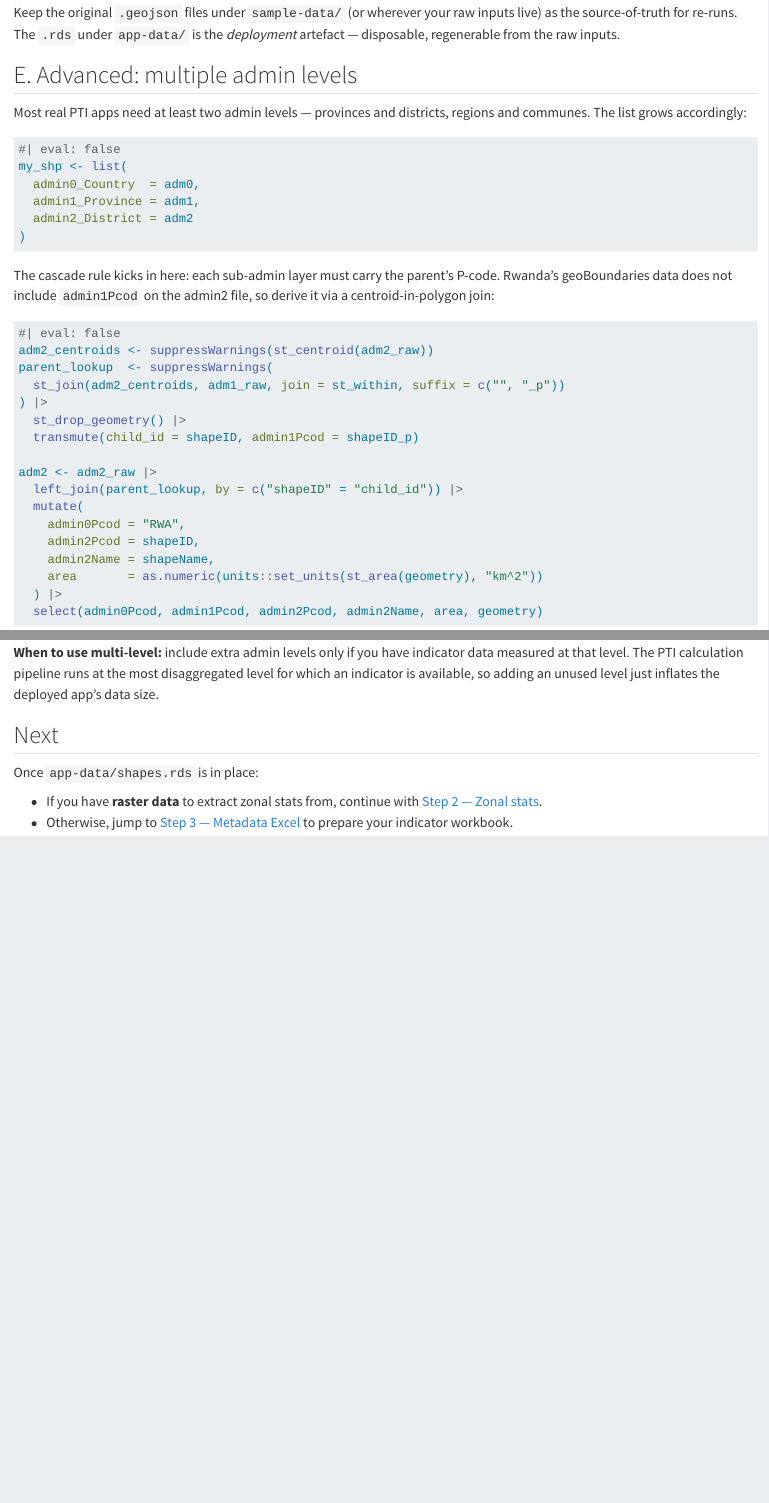
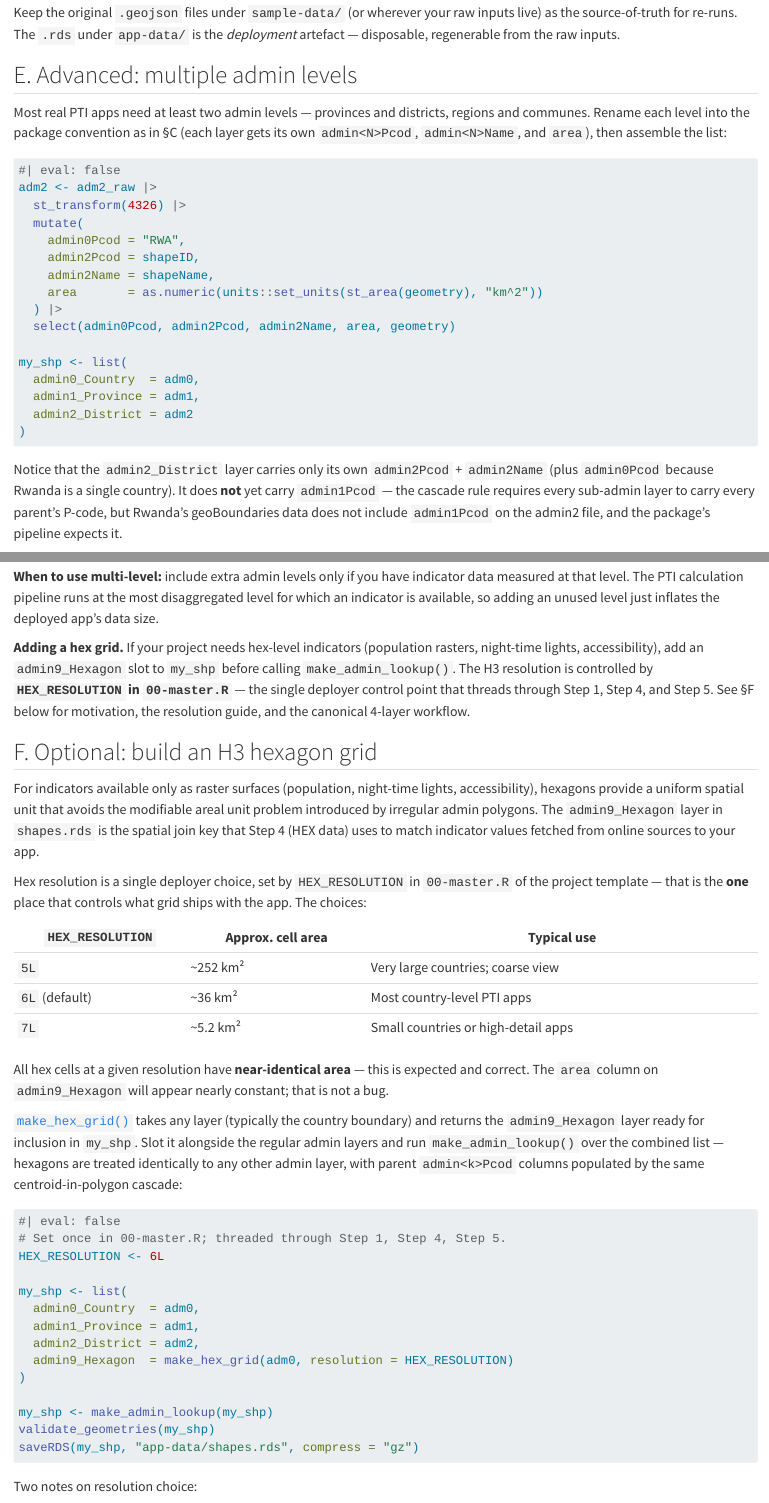
Before and after one commit to wbPTI/devPTIpack, a Quarto document (vignettes/articles/build-pti-1-shapefiles.qmd): the page in a window 1100 px wide, from 3540 px down, and a second part further down, joined at a grey line. Rendered offline with R 4.5, knitr and Pandoc in place of Quarto, with nearby package versions.

Commit message:
docs(#111): rewrite Step 1 §E with make_admin_lookup; add §F hex workflow
Closes #111.

§E "Advanced: multiple admin levels" rewrite (arch-10 §3.7):

- Removed the 20-line manual centroid-join block that derived
  admin1Pcod on the admin2 layer ahead of the cascade rule.
- Replaced with the canonical workflow:
    my_shp <- list(admin0_Country = adm0,
                   admin1_Province = adm1,
                   admin2_District = adm2)
    my_shp <- make_admin_lookup(my_shp)
    validate_geometries(my_shp)
    saveRDS(my_shp, "app-data/shapes.rds", compress = "gz")
- §E ends with a forward-ref naming HEX_RESOLUTION in 00-master.R
  as the single deployer control point that threads through
  Step 1, Step 4, Step 5.

New §F "Optional: build an H3 hexagon grid" (arch-10 §6):

- Motivation: raster indicators (population, night-time lights,
  accessibility) need a uniform spatial unit to sidestep the
  modifiable areal unit problem from irregular admin polygons.
  admin9_Hexagon is also the spatial join key Step 4 uses to
  attach API-returned hex values to the app.
- Resolution guide table:
    H5  ~252 km^2  -- very large countries; coarse view
    H6  ~36 km^2   -- most country-level PTI apps (default)
    H7  ~5.2 km^2  -- small countries or high-detail apps
- Canonical 4-layer workflow shows make_hex_grid(adm0,
  resolution = HEX_RESOLUTION) slotted alongside admin0/1/2;
  make_admin_lookup() then handles the hex layer identically to
  any other admin layer (arch-10 §3.4 -- no cascade exceptions).
- Near-constant area caveat: H3 cells at a given resolution have
  near-identical area; the `area` column on admin9_Hexagon will
  appear nearly constant -- expected, not a bug.
- INCLUDE_HEX_IN_APP escape hatch: large countries at H6 may
  exceed 5,000 cells; setting INCLUDE_HEX_IN_APP <- FALSE in
  00-master.R keeps hex-sourced indicators at admin-level
  aggregations only (Step 4 honours the flag).

Verification:

- rmarkdown::render() on the modified vignette completes without
  errors locally.
- pkgdown CI runs the full Quarto build path.
- HEX_RESOLUTION already exists in inst/template_pti/00-master.R
  (line 31, set in PR #63), so the §F + §E references resolve.

No R/ or tests/ changes. R CMD check baseline unchanged at 0/0/0.

PLAN.md §7 arch-10 sub-section: #111 box ticked.

Co-Authored-By: Claude Opus 4.7 (1M context) <noreply@anthropic.com>

````diff
--- a/vignettes/articles/build-pti-1-shapefiles.qmd
+++ b/vignettes/articles/build-pti-1-shapefiles.qmd
@@ -150,10 +150,20 @@ Keep the original `.geojson` files under `sample-data/` (or wherever your raw in
 
 ## E. Advanced: multiple admin levels {#sec-advanced-multi-level}
 
-Most real PTI apps need at least two admin levels — provinces and districts, regions and communes. The list grows accordingly:
+Most real PTI apps need at least two admin levels — provinces and districts, regions and communes. Rename each level into the package convention as in §C (each layer gets its own `admin<N>Pcod`, `admin<N>Name`, and `area`), then assemble the list:
 
 ```r
 #| eval: false
+adm2 <- adm2_raw |>
+  st_transform(4326) |>
+  mutate(
+    admin0Pcod = "RWA",
+    admin2Pcod = shapeID,
+    admin2Name = shapeName,
+    area       = as.numeric(units::set_units(st_area(geometry), "km^2"))
+  ) |>
+  select(admin0Pcod, admin2Pcod, admin2Name, area, geometry)
+
 my_shp <- list(
   admin0_Country  = adm0,
   admin1_Province = adm1,
@@ -161,4 +171,4 @@ my_shp <- list(
 )
 ```
 
-The cascade rule kicks in here: each sub-admin layer must carry the parent's P-code. Rwanda's geoBoundaries data does not include `admin1Pcod` on the admin2 file, so derive it via a centroid-in-polygon join:
+Notice that the `admin2_District` layer carries only its own `admin2Pcod` + `admin2Name` (plus `admin0Pcod` because Rwanda is a single country). It does **not** yet carry `admin1Pcod` — the cascade rule requires every sub-admin layer to carry every parent's P-code, but Rwanda's geoBoundaries data does not include `admin1Pcod` on the admin2 file, and the package's pipeline expects it.
@@ -165,19 +177,3 @@ The cascade rule kicks in here: each sub-admin layer must carry the parent's P-c
 
 ```r
 #| eval: false
-adm2_centroids <- suppressWarnings(st_centroid(adm2_raw))
-parent_lookup  <- suppressWarnings(
-  st_join(adm2_centroids, adm1_raw, join = st_within, suffix = c("", "_p"))
-) |>
-  st_drop_geometry() |>
-  transmute(child_id = shapeID, admin1Pcod = shapeID_p)
-
-adm2 <- adm2_raw |>
-  left_join(parent_lookup, by = c("shapeID" = "child_id")) |>
-  mutate(
-    admin0Pcod = "RWA",
-    admin2Pcod = shapeID,
-    admin2Name = shapeName,
-    area       = as.numeric(units::set_units(st_area(geometry), "km^2"))
-  ) |>
-  select(admin0Pcod, admin1Pcod, admin2Pcod, admin2Name, area, geometry)
@@ -190,0 +191,36 @@ The bundled `ukr_shp` demonstrates this pattern at four levels (country → obla
+**Adding a hex grid.** If your project needs hex-level indicators (population rasters, night-time lights, accessibility), add an `admin9_Hexagon` slot to `my_shp` before calling `make_admin_lookup()`. The H3 resolution is controlled by **`HEX_RESOLUTION` in `00-master.R`** — the single deployer control point that threads through Step 1, Step 4, and Step 5. See §F below for motivation, the resolution guide, and the canonical 4-layer workflow.
+
+## F. Optional: build an H3 hexagon grid {#sec-hex-grid}
+
+For indicators available only as raster surfaces (population, night-time lights, accessibility), hexagons provide a uniform spatial unit that avoids the modifiable areal unit problem introduced by irregular admin polygons. The `admin9_Hexagon` layer in `shapes.rds` is the spatial join key that Step 4 (HEX data) uses to match indicator values fetched from online sources to your app.
+
+Hex resolution is a single deployer choice, set by `HEX_RESOLUTION` in `00-master.R` of the project template — that is the **one** place that controls what grid ships with the app. The choices:
+
+| `HEX_RESOLUTION` | Approx. cell area | Typical use                          |
+| ---------------- | ----------------- | ------------------------------------ |
+| `5L`             | ~252 km²          | Very large countries; coarse view    |
+| `6L` (default)   | ~36 km²           | Most country-level PTI apps          |
+| `7L`             | ~5.2 km²          | Small countries or high-detail apps  |
+
+All hex cells at a given resolution have **near-identical area** — this is expected and correct. The `area` column on `admin9_Hexagon` will appear nearly constant; that is not a bug.
+
+[`make_hex_grid()`](../reference/make_hex_grid.html) takes any layer (typically the country boundary) and returns the `admin9_Hexagon` layer ready for inclusion in `my_shp`. Slot it alongside the regular admin layers and run `make_admin_lookup()` over the combined list — hexagons are treated identically to any other admin layer, with parent `admin<k>Pcod` columns populated by the same centroid-in-polygon cascade:
+
+```r
+#| eval: false
+# Set once in 00-master.R; threaded through Step 1, Step 4, Step 5.
+HEX_RESOLUTION <- 6L
+
+my_shp <- list(
+  admin0_Country  = adm0,
+  admin1_Province = adm1,
+  admin2_District = adm2,
+  admin9_Hexagon  = make_hex_grid(adm0, resolution = HEX_RESOLUTION)
+)
+
+my_shp <- make_admin_lookup(my_shp)
+validate_geometries(my_shp)
+saveRDS(my_shp, "app-data/shapes.rds", compress = "gz")
+```
+
+Two notes on resolution choice:
````
Also changed, not shown: PLAN.md (+11 -3 lines), .github/docs/changelog.md, vignettes/articles/build-pti-1-shapefiles.qmd (13 more changed lines).
